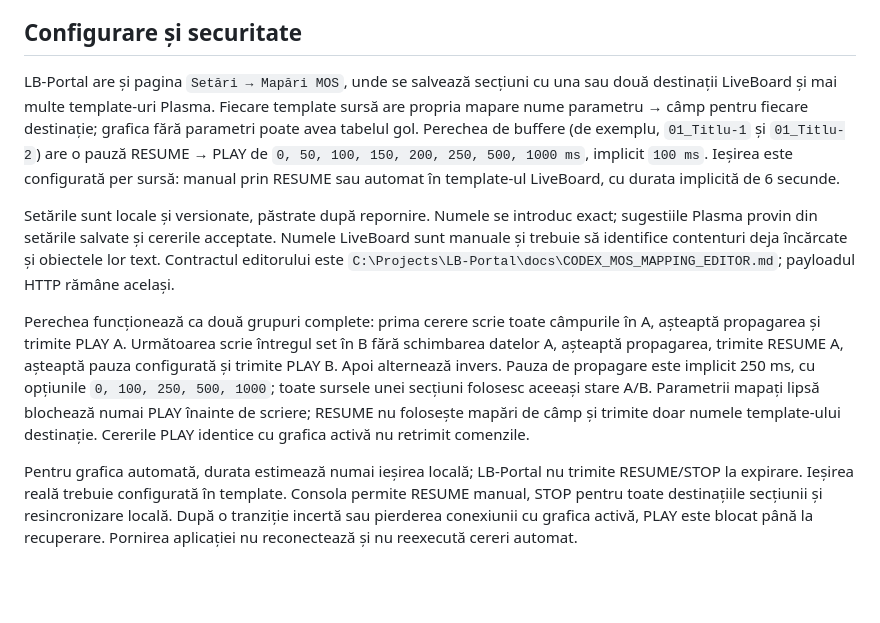
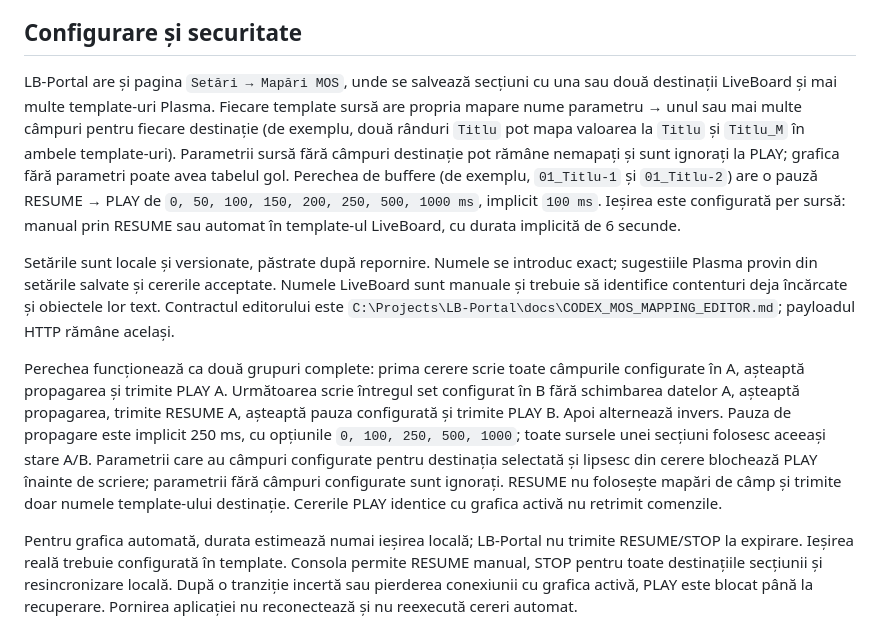
Before and after one commit to devLilic/plasma, a Markdown page: docs/codex/lb-portal-mos-play.md, the part around the change. Rendered like a GitHub page; blank space fills up the shorter version.

```diff
--- a/docs/codex/lb-portal-mos-play.md
+++ b/docs/codex/lb-portal-mos-play.md
@@ -8,11 +8,11 @@ Plasma trimite grafica selectată ca JSON prin HTTP către LB-Portal; LB-Portal
 
 ## Configurare și securitate
 
-LB-Portal are și pagina `Setări → Mapări MOS`, unde se salvează secțiuni cu una sau două destinații LiveBoard și mai multe template-uri Plasma. Fiecare template sursă are propria mapare nume parametru → câmp pentru fiecare destinație; grafica fără parametri poate avea tabelul gol. Perechea de buffere (de exemplu, `01_Titlu-1` și `01_Titlu-2`) are o pauză RESUME → PLAY de `0, 50, 100, 150, 200, 250, 500, 1000 ms`, implicit `100 ms`. Ieșirea este configurată per sursă: manual prin RESUME sau automat în template-ul LiveBoard, cu durata implicită de 6 secunde.
+LB-Portal are și pagina `Setări → Mapări MOS`, unde se salvează secțiuni cu una sau două destinații LiveBoard și mai multe template-uri Plasma. Fiecare template sursă are propria mapare nume parametru → unul sau mai multe câmpuri pentru fiecare destinație (de exemplu, două rânduri `Titlu` pot mapa valoarea la `Titlu` și `Titlu_M` în ambele template-uri). Parametrii sursă fără câmpuri destinație pot rămâne nemapați și sunt ignorați la PLAY; grafica fără parametri poate avea tabelul gol. Perechea de buffere (de exemplu, `01_Titlu-1` și `01_Titlu-2`) are o pauză RESUME → PLAY de `0, 50, 100, 150, 200, 250, 500, 1000 ms`, implicit `100 ms`. Ieșirea este configurată per sursă: manual prin RESUME sau automat în template-ul LiveBoard, cu durata implicită de 6 secunde.
 
 Setările sunt locale și versionate, păstrate după repornire. Numele se introduc exact; sugestiile Plasma provin din setările salvate și cererile acceptate. Numele LiveBoard sunt manuale și trebuie să identifice contenturi deja încărcate și obiectele lor text. Contractul editorului este `C:\Projects\LB-Portal\docs\CODEX_MOS_MAPPING_EDITOR.md`; payloadul HTTP rămâne același.
 
-Perechea funcționează ca două grupuri complete: prima cerere scrie toate câmpurile în A, așteaptă propagarea și trimite PLAY A. Următoarea scrie întregul set în B fără schimbarea datelor A, așteaptă propagarea, trimite RESUME A, așteaptă pauza configurată și trimite PLAY B. Apoi alternează invers. Pauza de propagare este implicit 250 ms, cu opțiunile `0, 100, 250, 500, 1000`; toate sursele unei secțiuni folosesc aceeași stare A/B. Parametrii mapați lipsă blochează numai PLAY înainte de scriere; RESUME nu folosește mapări de câmp și trimite doar numele template-ului destinație. Cererile PLAY identice cu grafica activă nu retrimit comenzile.
+Perechea funcționează ca două grupuri complete: prima cerere scrie toate câmpurile configurate în A, așteaptă propagarea și trimite PLAY A. Următoarea scrie întregul set configurat în B fără schimbarea datelor A, așteaptă propagarea, trimite RESUME A, așteaptă pauza configurată și trimite PLAY B. Apoi alternează invers. Pauza de propagare este implicit 250 ms, cu opțiunile `0, 100, 250, 500, 1000`; toate sursele unei secțiuni folosesc aceeași stare A/B. Parametrii care au câmpuri configurate pentru destinația selectată și lipsesc din cerere blochează PLAY înainte de scriere; parametrii fără câmpuri configurate sunt ignorați. RESUME nu folosește mapări de câmp și trimite doar numele template-ului destinație. Cererile PLAY identice cu grafica activă nu retrimit comenzile.
 
 Pentru grafica automată, durata estimează numai ieșirea locală; LB-Portal nu trimite RESUME/STOP la expirare. Ieșirea reală trebuie configurată în template. Consola permite RESUME manual, STOP pentru toate destinațiile secțiunii și resincronizare locală. După o tranziție incertă sau pierderea conexiunii cu grafica activă, PLAY este blocat până la recuperare. Pornirea aplicației nu reconectează și nu reexecută cereri automat.
 
```
Also changed, not shown: docs/codex/README.md (+1 -1 lines).
